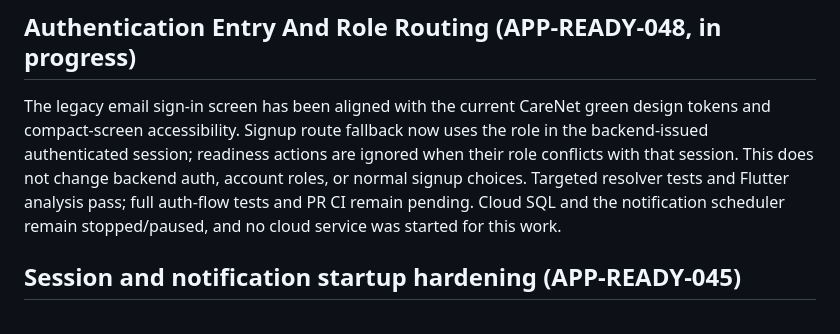
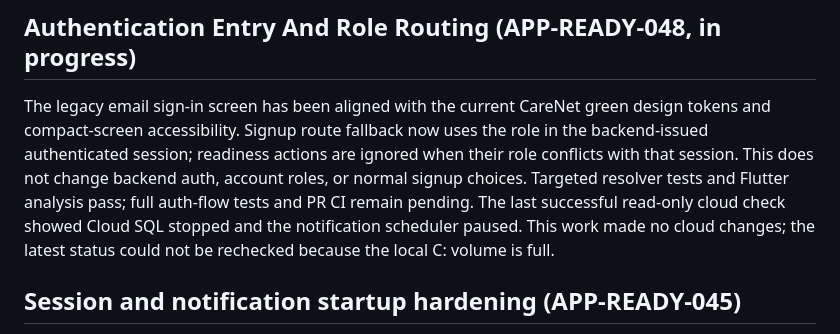
Before and after one commit to Carenetmed/Mobile-App, a Markdown page: docs/CODEBASE_STATUS.md, the part around the change. Drawn GitHub-style.

Commit message:
APP-READY-048: Record cloud verification limit

```diff
--- a/docs/CODEBASE_STATUS.md
+++ b/docs/CODEBASE_STATUS.md
@@ -8,8 +8,9 @@ now uses the role in the backend-issued authenticated session; readiness
 actions are ignored when their role conflicts with that session. This does not
 change backend auth, account roles, or normal signup choices. Targeted resolver
 tests and Flutter analysis pass; full auth-flow tests and PR CI remain pending.
-Cloud SQL and the notification scheduler remain stopped/paused, and no cloud
-service was started for this work.
+The last successful read-only cloud check showed Cloud SQL stopped and the
+notification scheduler paused. This work made no cloud changes; the latest
+status could not be rechecked because the local C: volume is full.
 
 ## Session and notification startup hardening (APP-READY-045)
 
```
